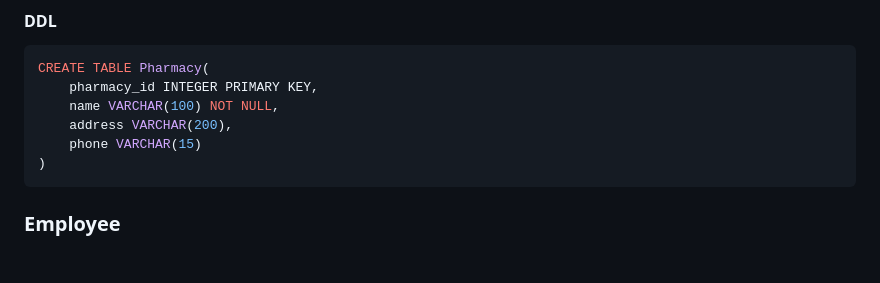
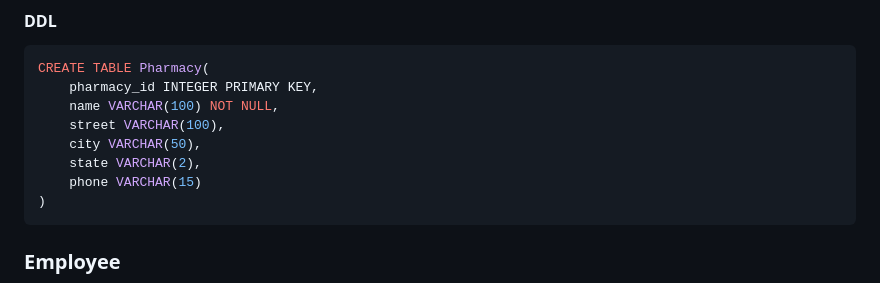
Before and after one commit to RyanAIIen/cis-421-project, a Markdown page: schema/relational_schema.md, the part around the change. GitHub-like rendering; blank space fills up the shorter version.

Commit message:
Modify Pharmacy table schema for address details
Updated Pharmacy table schema to include street, city, and state fields.

````diff
--- a/schema/relational_schema.md
+++ b/schema/relational_schema.md
@@ -17,7 +17,9 @@ Pharmacy(<u>pharmacy_id</u>, name, address, phone)
 CREATE TABLE Pharmacy(
     pharmacy_id INTEGER PRIMARY KEY,
     name VARCHAR(100) NOT NULL,
-    address VARCHAR(200),
+    street VARCHAR(100),
+    city VARCHAR(50),
+    state VARCHAR(2),
     phone VARCHAR(15)
 )
 ```
````
